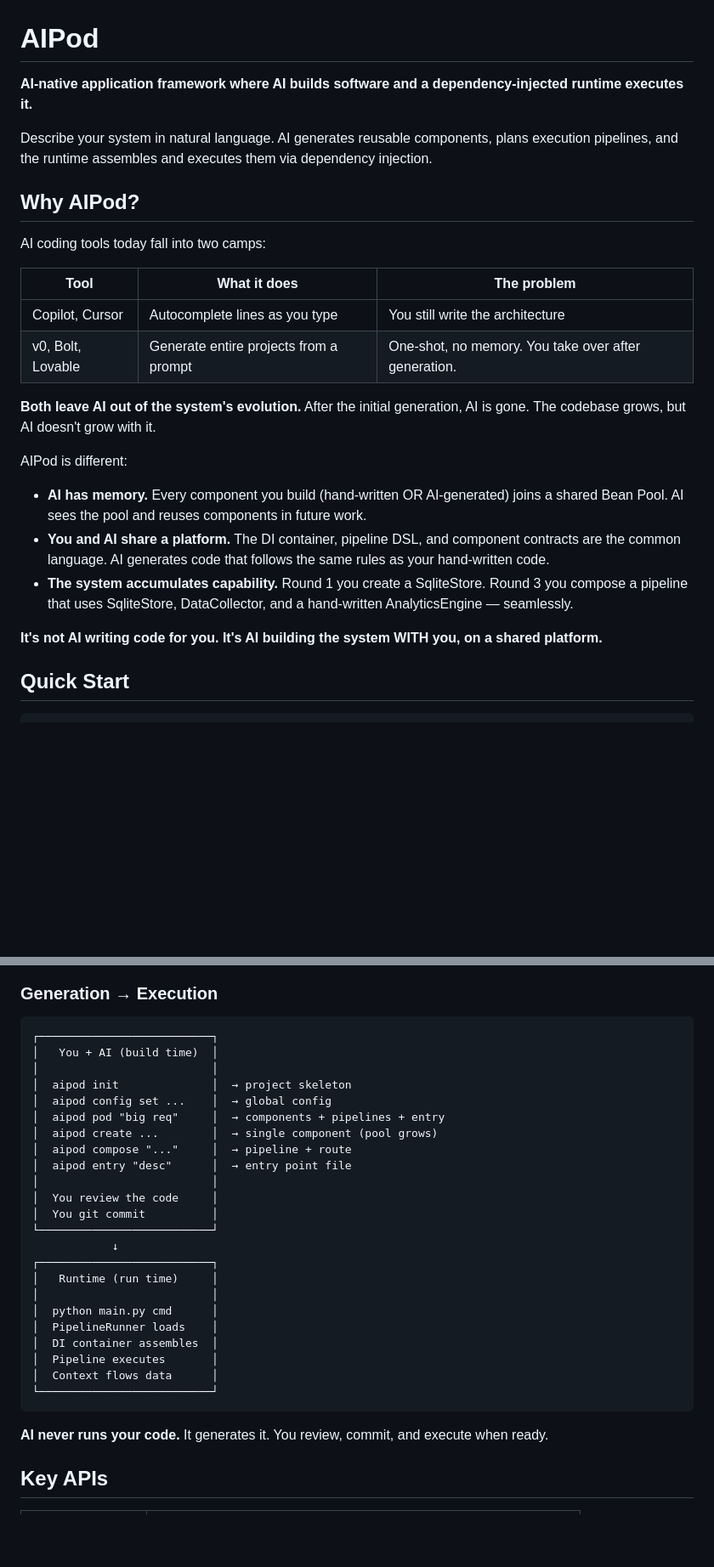
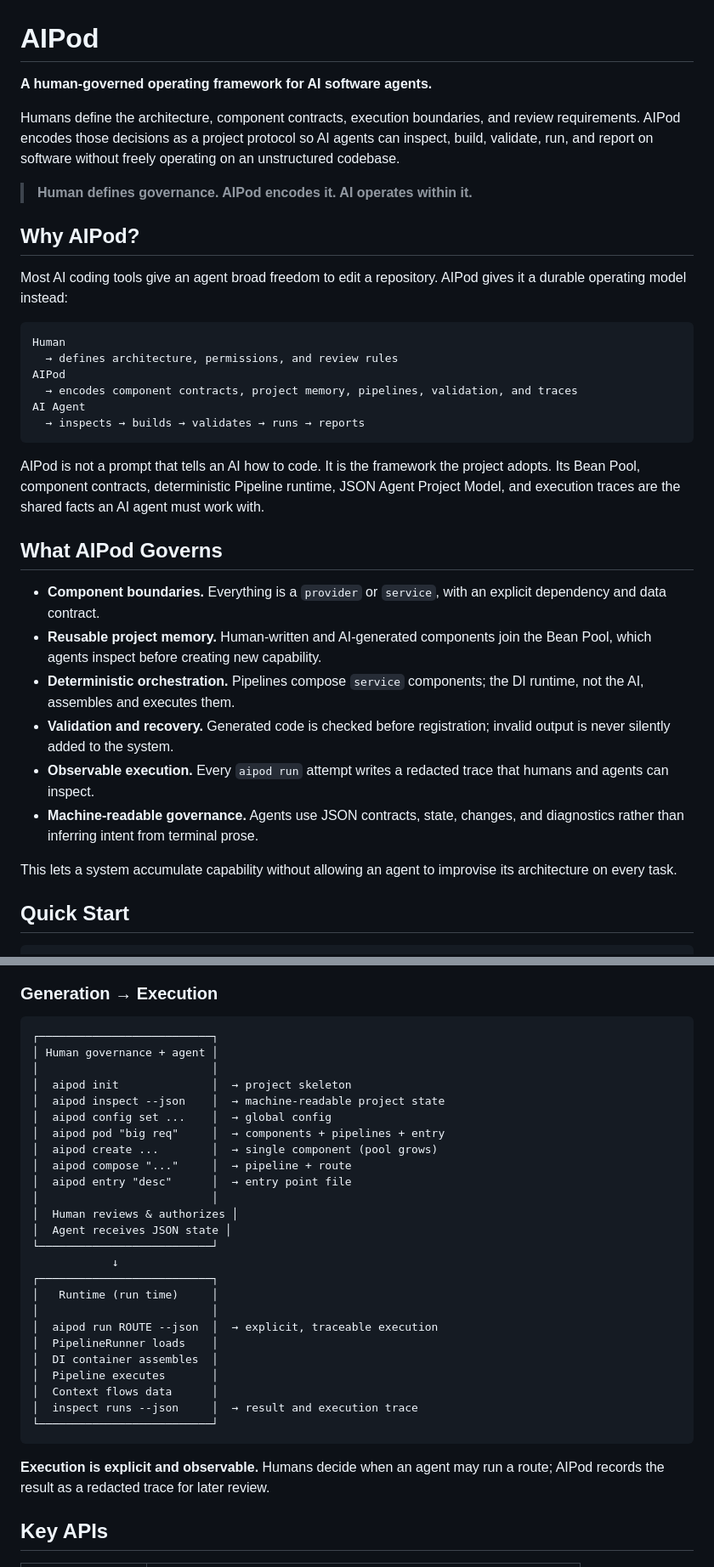
Before and after one commit to wangzhongren/ai_pod_cli, a Markdown page: README.md, 2 parts joined by grey strips. Shown at 85% size. Rendered like a GitHub page; blank space fills up the shorter version.

Commit message:
docs: clarify human-governed agent framework

````diff
--- a/README.md
+++ b/README.md
@@ -1,27 +1,50 @@
 # AIPod
 
-**AI-native application framework where AI builds software and a dependency-injected runtime executes it.**
+**A human-governed operating framework for AI software agents.**
 
-Describe your system in natural language. AI generates reusable components, plans execution pipelines, and the runtime assembles and executes them via dependency injection.
+Humans define the architecture, component contracts, execution boundaries, and
+review requirements. AIPod encodes those decisions as a project protocol so AI
+agents can inspect, build, validate, run, and report on software without freely
+operating on an unstructured codebase.
+
+> **Human defines governance. AIPod encodes it. AI operates within it.**
 
 ## Why AIPod?
 
-AI coding tools today fall into two camps:
+Most AI coding tools give an agent broad freedom to edit a repository. AIPod
+gives it a durable operating model instead:
 
-| Tool | What it does | The problem |
-|------|-------------|-------------|
-| Copilot, Cursor | Autocomplete lines as you type | You still write the architecture |
-| v0, Bolt, Lovable | Generate entire projects from a prompt | One-shot, no memory. You take over after generation. |
+```text
+Human
+  → defines architecture, permissions, and review rules
+AIPod
+  → encodes component contracts, project memory, pipelines, validation, and traces
+AI Agent
+  → inspects → builds → validates → runs → reports
+```
 
-**Both leave AI out of the system's evolution.** After the initial generation, AI is gone. The codebase grows, but AI doesn't grow with it.
+AIPod is not a prompt that tells an AI how to code. It is the framework the
+project adopts. Its Bean Pool, component contracts, deterministic Pipeline
+runtime, JSON Agent Project Model, and execution traces are the shared facts an
+AI agent must work with.
 
-AIPod is different:
+## What AIPod Governs
 
-- **AI has memory.** Every component you build (hand-written OR AI-generated) joins a shared Bean Pool. AI sees the pool and reuses components in future work.
-- **You and AI share a platform.** The DI container, pipeline DSL, and component contracts are the common language. AI generates code that follows the same rules as your hand-written code.
-- **The system accumulates capability.** Round 1 you create a SqliteStore. Round 3 you compose a pipeline that uses SqliteStore, DataCollector, and a hand-written AnalyticsEngine — seamlessly.
+- **Component boundaries.** Everything is a `provider` or `service`, with an
+  explicit dependency and data contract.
+- **Reusable project memory.** Human-written and AI-generated components join
+  the Bean Pool, which agents inspect before creating new capability.
+- **Deterministic orchestration.** Pipelines compose `service` components; the
+  DI runtime, not the AI, assembles and executes them.
+- **Validation and recovery.** Generated code is checked before registration;
+  invalid output is never silently added to the system.
+- **Observable execution.** Every `aipod run` attempt writes a redacted trace
+  that humans and agents can inspect.
+- **Machine-readable governance.** Agents use JSON contracts, state, changes,
+  and diagnostics rather than inferring intent from terminal prose.
 
-**It's not AI writing code for you. It's AI building the system WITH you, on a shared platform.**
+This lets a system accumulate capability without allowing an agent to improvise
+its architecture on every task.
 
 
 ## Quick Start
@@ -232,31 +259,34 @@ config_store.get("database.sqlite_path", "data.db")
 
 ```
 ┌──────────────────────────┐
-│   You + AI (build time)  │
+│ Human governance + agent │
 │                          │
 │  aipod init              │  → project skeleton
+│  aipod inspect --json    │  → machine-readable project state
 │  aipod config set ...    │  → global config
 │  aipod pod "big req"     │  → components + pipelines + entry
 │  aipod create ...        │  → single component (pool grows)
 │  aipod compose "..."     │  → pipeline + route
 │  aipod entry "desc"      │  → entry point file
 │                          │
-│  You review the code     │
-│  You git commit          │
+│  Human reviews & authorizes │
+│  Agent receives JSON state │
 └──────────────────────────┘
             ↓
 ┌──────────────────────────┐
 │   Runtime (run time)     │
 │                          │
-│  python main.py cmd      │
+│  aipod run ROUTE --json  │  → explicit, traceable execution
 │  PipelineRunner loads    │
 │  DI container assembles  │
 │  Pipeline executes       │
 │  Context flows data      │
+│  inspect runs --json     │  → result and execution trace
 └──────────────────────────┘
 ```
 
-**AI never runs your code.** It generates it. You review, commit, and execute when ready.
+**Execution is explicit and observable.** Humans decide when an agent may run a
+route; AIPod records the result as a redacted trace for later review.
 
 ## Key APIs
 
````
Also changed, not shown: other parts of README.md (+7 -3 lines).
